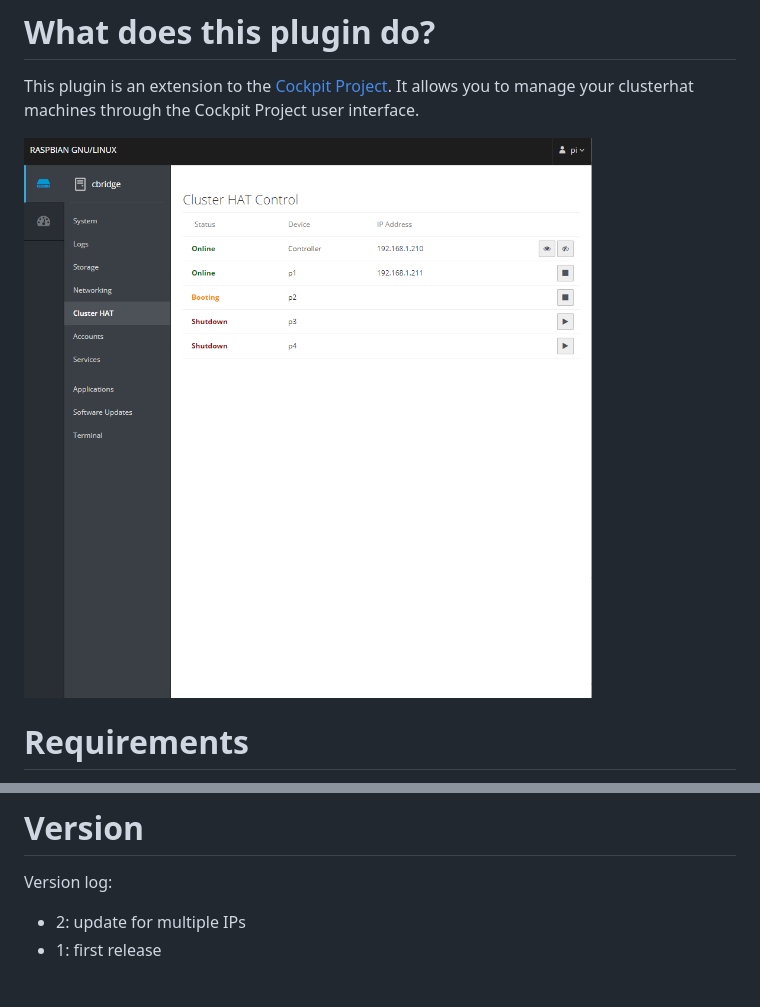
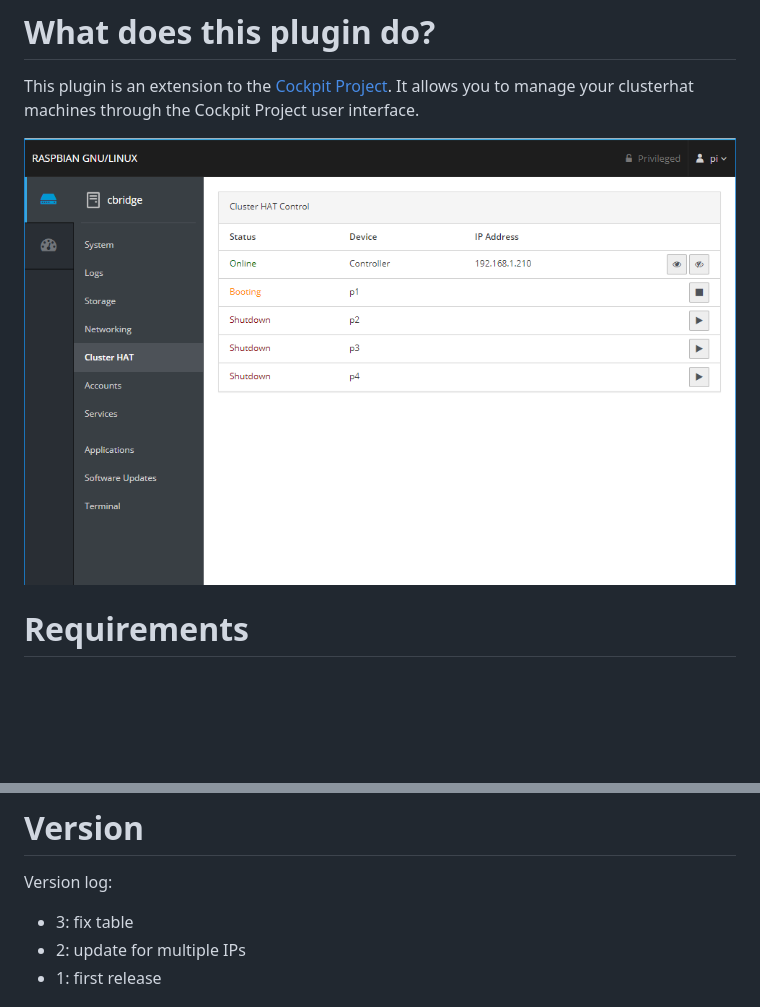
Before and after one commit to enira/cockpit-clusterhat-plugin, a Markdown page: README.md, 2 parts joined by grey strips. GitHub-like rendering; pictures changed too: doc/image.png; blank space fills up the shorter version.

Commit message:
table fix - move to table close #1

```diff
--- a/README.md
+++ b/README.md
@@ -47,6 +47,7 @@ wget https://raw.githubusercontent.com/enira/cockpit-clusterhat-plugin/master/cl
 # Version
 
 Version log:
+- 3: fix table
 - 2: update for multiple IPs
 - 1: first release
 
```
Also changed, not shown: 3 other files.
